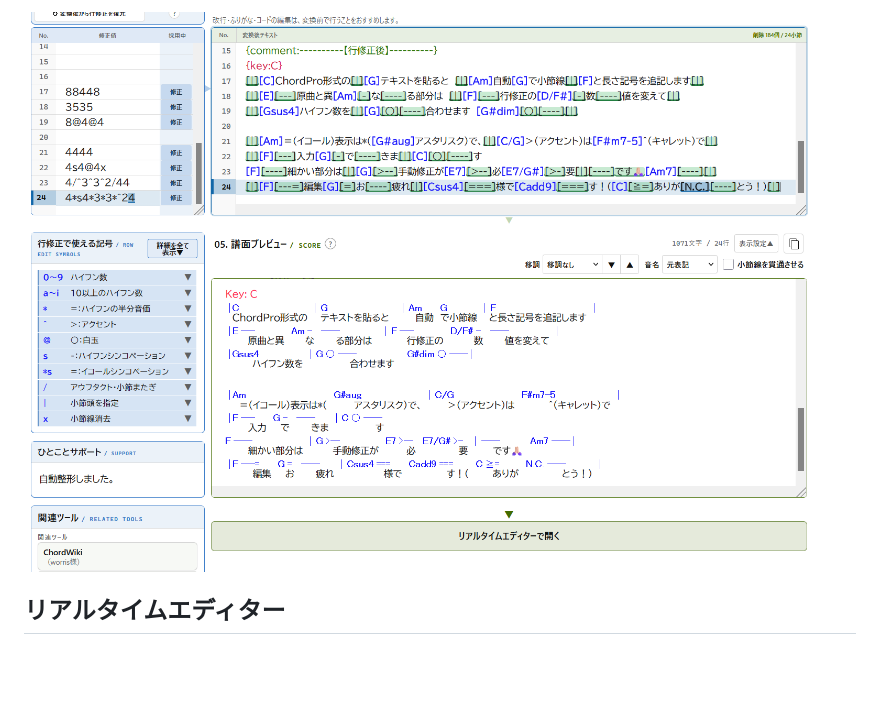
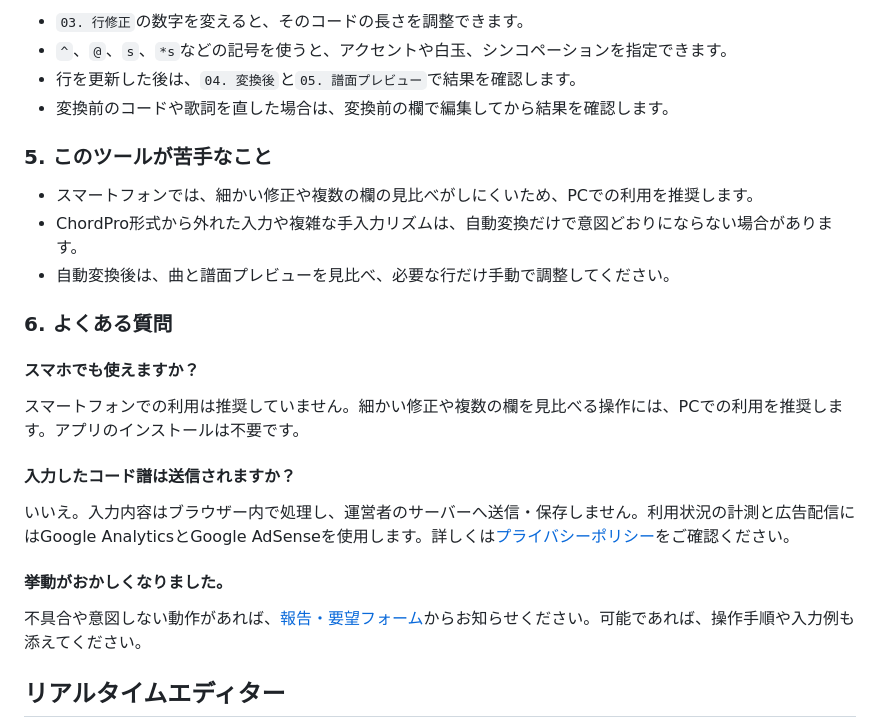
Before and after one commit to mapida222/ChordWiki-Bar-Formatter, a Markdown page: README.md, the part around the change printed below. GitHub-like rendering; blank space fills up the shorter version.

```diff
--- a/README.md
+++ b/README.md
@@ -56,5 +82,28 @@ ChordPro形式のコード譜へ、**小節線と音の長さを表す記号を
 
-![ChordWiki形式の譜面プレビュー](docs/images/readme-score-preview.png)
+- `03. 行修正`の数字を変えると、そのコードの長さを調整できます。
+- `^`、`@`、`s`、`*s`などの記号を使うと、アクセントや白玉、シンコペーションを指定できます。
+- 行を更新した後は、`04. 変換後`と`05. 譜面プレビュー`で結果を確認します。
+- 変換前のコードや歌詞を直した場合は、変換前の欄で編集してから結果を確認します。
+
+### 5. このツールが苦手なこと
+
+- スマートフォンでは、細かい修正や複数の欄の見比べがしにくいため、PCでの利用を推奨します。
+- ChordPro形式から外れた入力や複雑な手入力リズムは、自動変換だけで意図どおりにならない場合があります。
+- 自動変換後は、曲と譜面プレビューを見比べ、必要な行だけ手動で調整してください。
+
+### 6. よくある質問
+
+#### スマホでも使えますか？
+
+スマートフォンでの利用は推奨していません。細かい修正や複数の欄を見比べる操作には、PCでの利用を推奨します。アプリのインストールは不要です。
+
+#### 入力したコード譜は送信されますか？
+
+いいえ。入力内容はブラウザー内で処理し、運営者のサーバーへ送信・保存しません。利用状況の計測と広告配信にはGoogle AnalyticsとGoogle AdSenseを使用します。詳しくは[プライバシーポリシー](https://mapida222.github.io/ChordWiki-Bar-Formatter/privacy.html)をご確認ください。
+
+#### 挙動がおかしくなりました。
+
+不具合や意図しない動作があれば、[報告・要望フォーム](https://docs.google.com/forms/d/e/1FAIpQLScYAHIEEOtuk8MoQR_1sNN7SVgCFFRtKCeUkm23sqTIGqg-cQ/viewform)からお知らせください。可能であれば、操作手順や入力例も添えてください。
 
 ## リアルタイムエディター
 
```
Also changed, not shown: other parts of README.md (+46 -43 lines), MANAGEMENT_IDS.md (+1 -0 lines), docs/images/readme-help01.png (added), docs/images/readme-help02.png (added), docs/images/readme-help03.png (added), 1 other file.
